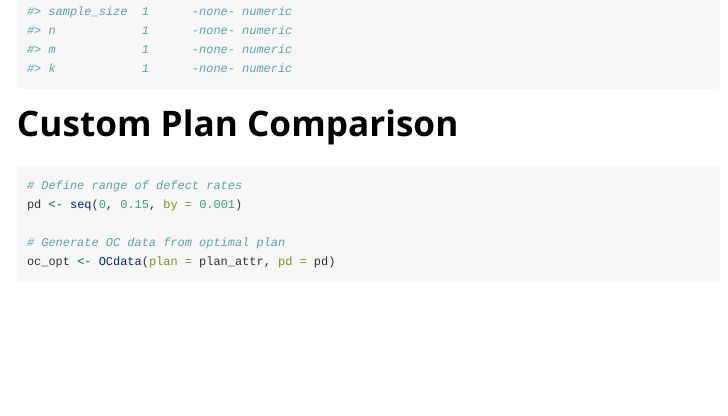
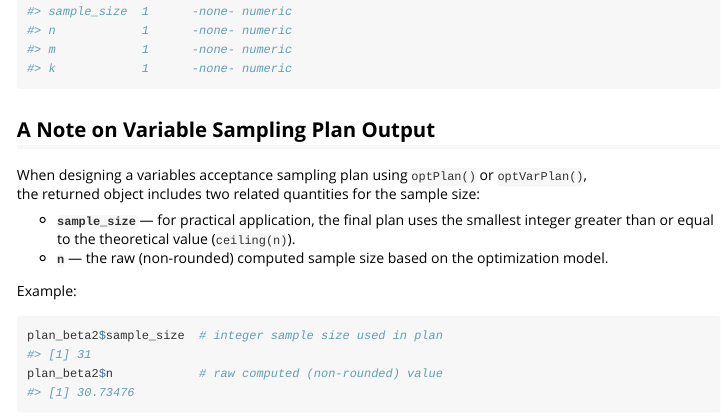
Before and after one commit to vietha/AccSamplingDesign, an R Markdown document (vignettes/introduction.Rmd): the page in a window 1100 px wide, from 4270 px down. Rendered offline with R 4.5, knitr and Pandoc, with nearby package versions; some code elsewhere in the file could not run offline.

Commit message:
add example on vignettes about sample_size and n rounded

````diff
--- a/vignettes/introduction.Rmd
+++ b/vignettes/introduction.Rmd
@@ -147,6 +147,23 @@ plan_beta2 <- optPlan(
 # Summary
 summary(plan_beta2)
 ```
+
+## A Note on Variable Sampling Plan Output
+
+When designing a variables acceptance sampling plan using `optPlan()` or `optVarPlan()`,
+the returned object includes two related quantities for the sample size:
+
+- **`sample_size`** — for practical application, the final plan uses the smallest integer greater than or equal to the theoretical value (`ceiling(n)`).
+- **`n`** — the raw (non-rounded) computed sample size based on the optimization model.
+
+Example:
+
+```{r}
+plan_beta2$sample_size  # integer sample size used in plan
+plan_beta2$n            # raw computed (non-rounded) value
+```
+
+
 # Custom Plan Comparison
 
 ```{r}
````
Also changed, not shown: vignettes/introduction.Rmd (3 more changed lines).
